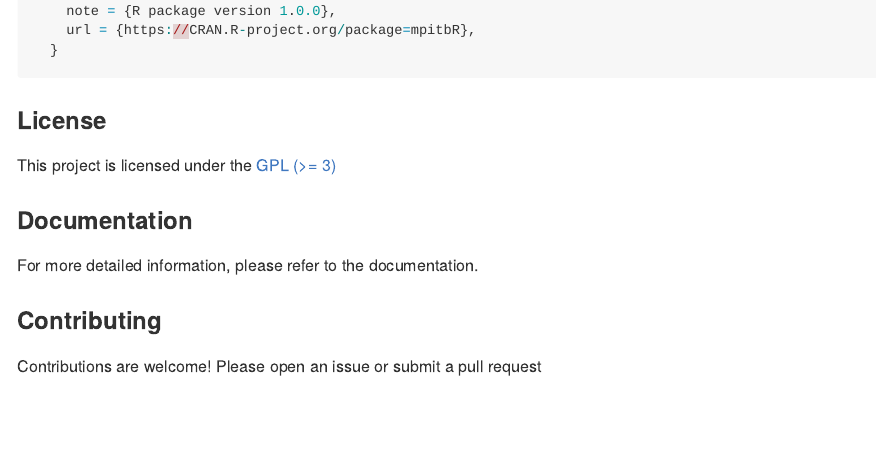
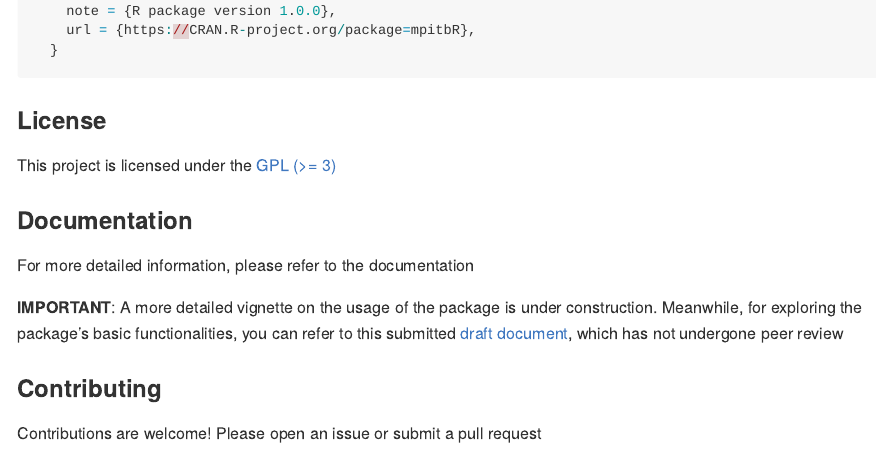
Before and after one commit to girelaignacio/mpitbR, an R Markdown document (README.Rmd): the page in a window 1100 px wide, from 1290 px down. The pictures show the output file README.md that the author committed with the source, drawn offline in the style of GitHub; badge pictures from the web are left out.

Commit message:
add link to submitted version of RJ article for documentation

```diff
--- a/README.Rmd
+++ b/README.Rmd
@@ -91,7 +95,13 @@ This project is licensed under the [GPL (\>=
 
 ### Documentation
 
-For more detailed information, please refer to the documentation.
+For more detailed information, please refer to the documentation
+
+**IMPORTANT**: A more detailed vignette on the usage of the package is
+under construction. Meanwhile, for exploring the package's basic
+functionalities, you can refer to this submitted [draft
+document](https://www.researchgate.net/publication/380394221_mpitbR_a_Toolbox_for_Measuring_Multidimensional_Poverty_Indices_in_R),
+which has not undergone peer review
 
 ### Contributing
 
```
Also changed, not shown: README.md, README.Rmd (8 more changed lines).
